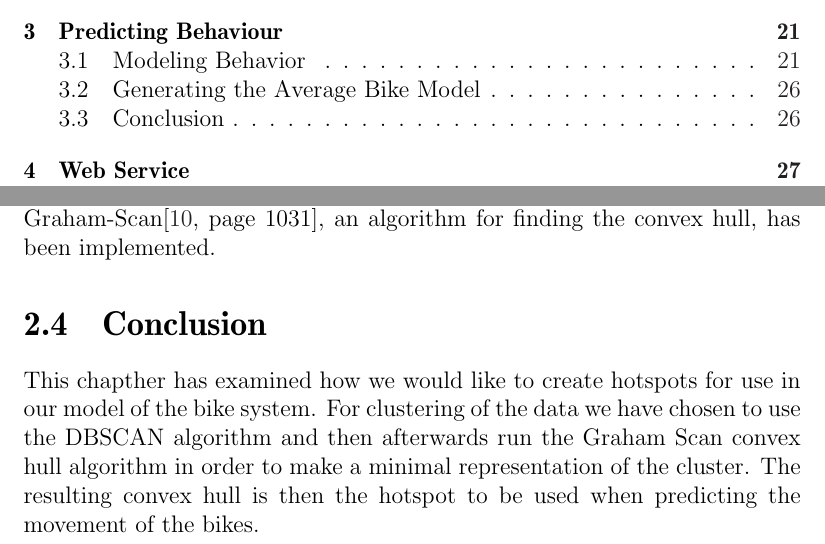
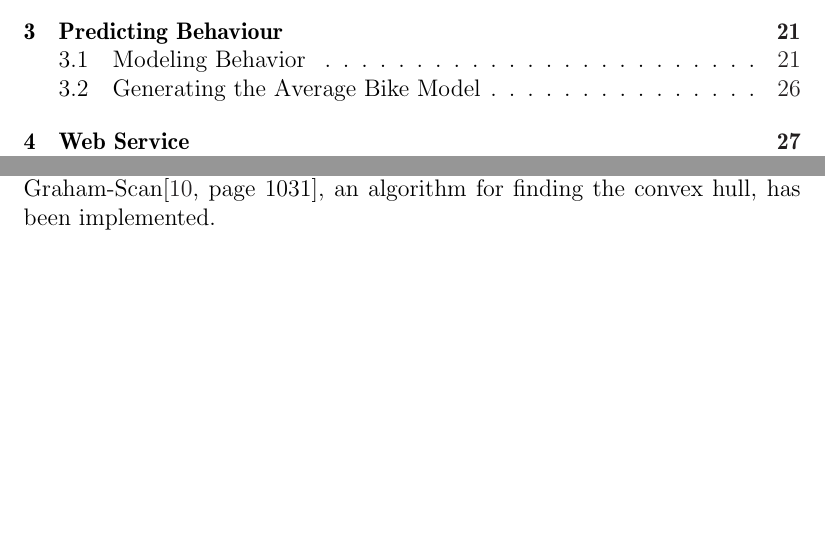
Before and after one commit to sw701e14/report, a LaTeX thesis (main.tex, which reads content/convex_hull.tex): two parts of pages 6 and 28 of 63, joined at a grey line, cut so that both start at the same text, the shorter picture padded with empty space. Compiled offline with pdfLaTeX; a LaTeX package or settings file that is missing is left out.

Commit message:
Removed conclusion from 'Finding Hotspot' chapter and 'Predicting Behavior' chapter.

```diff
--- a/content/convex_hull.tex
+++ b/content/convex_hull.tex
@@ -8,10 +8,3 @@ The following definition of convex hull is based on \citet[section 33.3]{aadbook
 Given a set of points the smallest convex polygon for which each of the points in the set are either on the border of the polygon or inside it is called the convex hull\cite[33.1-5]{aadbook}.
 The convex hull is represented by a set of points.
 Graham-Scan\cite[page 1031]{aadbook}, an algorithm for finding the convex hull, has been implemented.
-
-
-\section{Conclusion}
-
-This chapther has examined how we would like to create hotspots for use in our model of the bike system.
-For clustering of the data we have chosen to use the DBSCAN algorithm and then afterwards run the Graham Scan convex hull algorithm in order to make a minimal representation of the cluster.
-The resulting convex hull is then the hotspot to be used when predicting the movement of the bikes.
```
Also changed, not shown: content/markov_conclusion.tex (deleted, +0 -9 lines).
